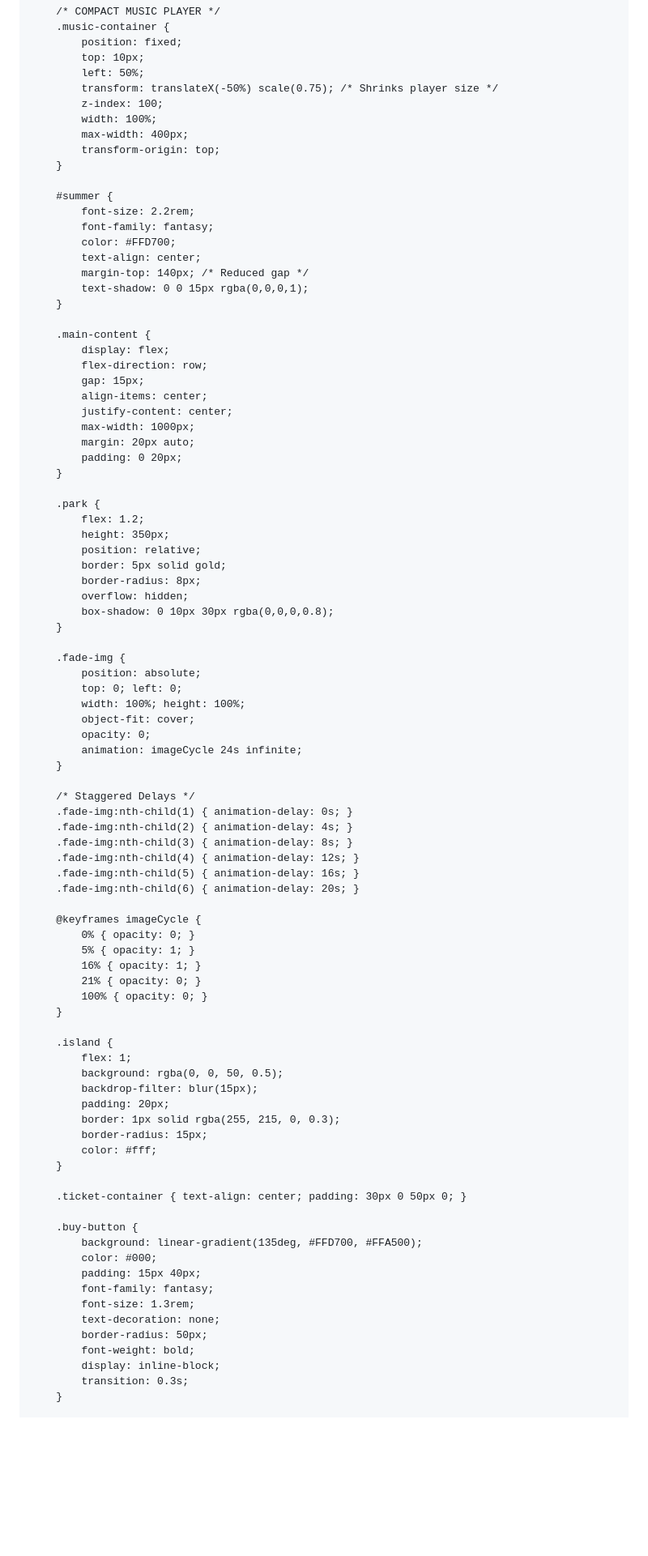
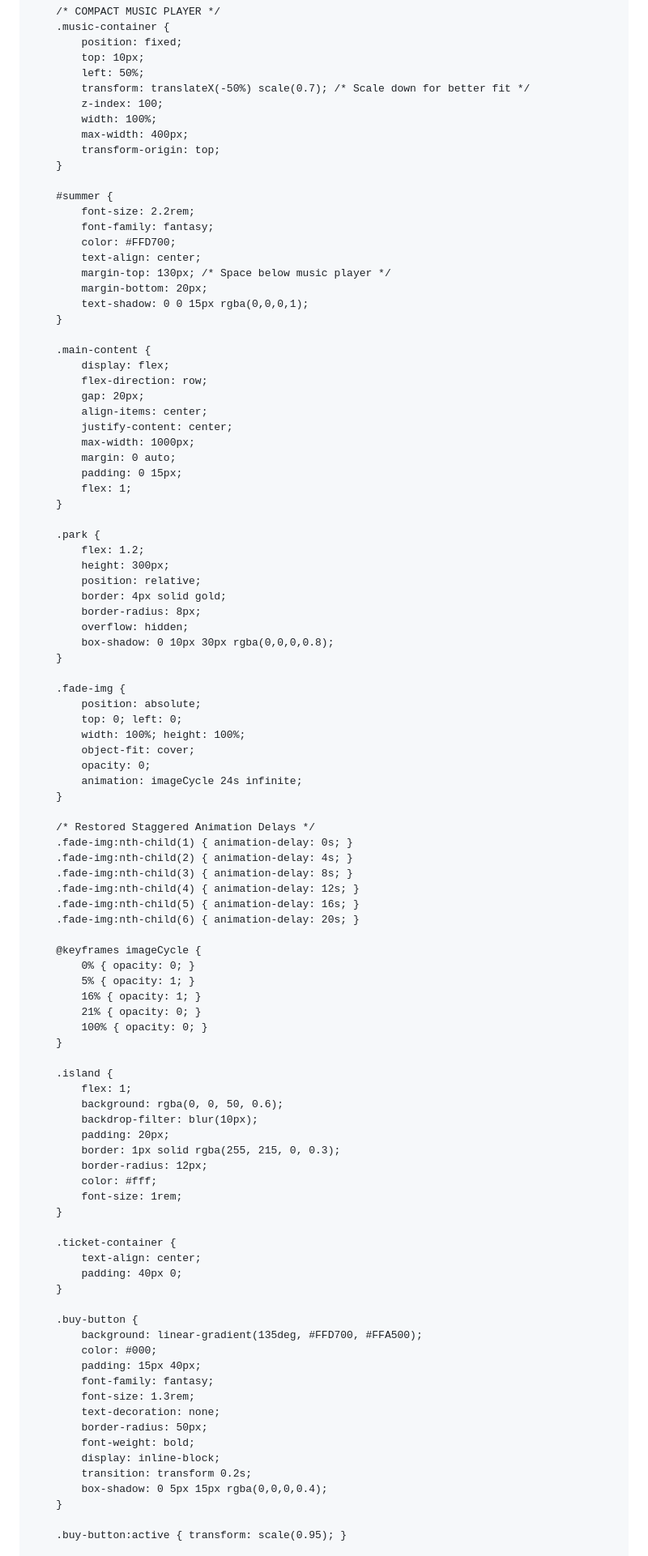
Before and after one commit to Keeeth/Keeeth.github.io, a Markdown page: README.md, the part around one of its changes. Shown at 81% size. Rendered like a GitHub page; blank space fills up the shorter version.

Commit message:
Refine styles in README for layout and mobile view
Updated styles for better layout and mobile optimization.

```diff
--- a/README.md
+++ b/README.md
@@ -41,7 +41,7 @@
             position: fixed;
             top: 10px;
             left: 50%;
-            transform: translateX(-50%) scale(0.75); /* Shrinks player size */
+            transform: translateX(-50%) scale(0.7); /* Scale down for better fit */
             z-index: 100;
             width: 100%;
             max-width: 400px;
@@ -53,26 +53,28 @@
             font-family: fantasy;
             color: #FFD700;
             text-align: center;
-            margin-top: 140px; /* Reduced gap */
+            margin-top: 130px; /* Space below music player */
+            margin-bottom: 20px;
             text-shadow: 0 0 15px rgba(0,0,0,1);
         }
 
         .main-content {
             display: flex;
             flex-direction: row;
-            gap: 15px;
+            gap: 20px;
             align-items: center;
             justify-content: center;
             max-width: 1000px;
-            margin: 20px auto;
-            padding: 0 20px;
+            margin: 0 auto;
+            padding: 0 15px;
+            flex: 1;
         }
 
         .park {
             flex: 1.2;
-            height: 350px;
+            height: 300px;
             position: relative;
-            border: 5px solid gold;
+            border: 4px solid gold;
             border-radius: 8px;
             overflow: hidden;
             box-shadow: 0 10px 30px rgba(0,0,0,0.8);
@@ -87,7 +89,7 @@
             animation: imageCycle 24s infinite;
         }
 
-        /* Staggered Delays */
+        /* Restored Staggered Animation Delays */
         .fade-img:nth-child(1) { animation-delay: 0s; }
         .fade-img:nth-child(2) { animation-delay: 4s; }
         .fade-img:nth-child(3) { animation-delay: 8s; }
@@ -105,15 +107,19 @@
 
         .island {
             flex: 1;
-            background: rgba(0, 0, 50, 0.5);
-            backdrop-filter: blur(15px);
+            background: rgba(0, 0, 50, 0.6);
+            backdrop-filter: blur(10px);
             padding: 20px;
             border: 1px solid rgba(255, 215, 0, 0.3);
-            border-radius: 15px;
+            border-radius: 12px;
             color: #fff;
+            font-size: 1rem;
         }
 
-        .ticket-container { text-align: center; padding: 30px 0 50px 0; }
+        .ticket-container {
+            text-align: center;
+            padding: 40px 0;
+        }
 
         .buy-button {
             background: linear-gradient(135deg, #FFD700, #FFA500);
@@ -125,8 +131,11 @@
             border-radius: 50px;
             font-weight: bold;
             display: inline-block;
-            transition: 0.3s;
+            transition: transform 0.2s;
+            box-shadow: 0 5px 15px rgba(0,0,0,0.4);
         }
+
+        .buy-button:active { transform: scale(0.95); }
 
         /* MOBILE OPTIMIZATION */
         @media (max-width: 768px) {
```
Also changed, not shown: other parts of README.md (+8 -6 lines).
